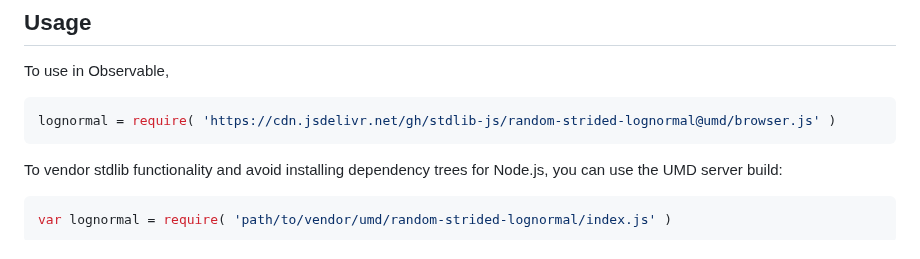
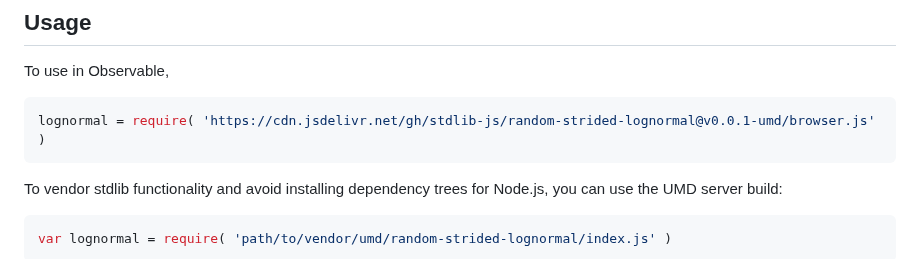
Before and after one commit to stdlib-js/random-strided-lognormal, a Markdown page: README.md, the part around one of its changes. GitHub-like rendering.

Commit message:
Update README.md for UMD bundle v0.0.1

````diff
--- a/README.md
+++ b/README.md
@@ -33,7 +33,7 @@ limitations under the License.
 To use in Observable,
 
 ```javascript
-lognormal = require( 'https://cdn.jsdelivr.net/gh/stdlib-js/random-strided-lognormal@umd/browser.js' )
+lognormal = require( 'https://cdn.jsdelivr.net/gh/stdlib-js/random-strided-lognormal@v0.0.1-umd/browser.js' )
 ```
 
 To vendor stdlib functionality and avoid installing dependency trees for Node.js, you can use the UMD server build:
````
Also changed, not shown: other parts of README.md (+2 -2 lines).
